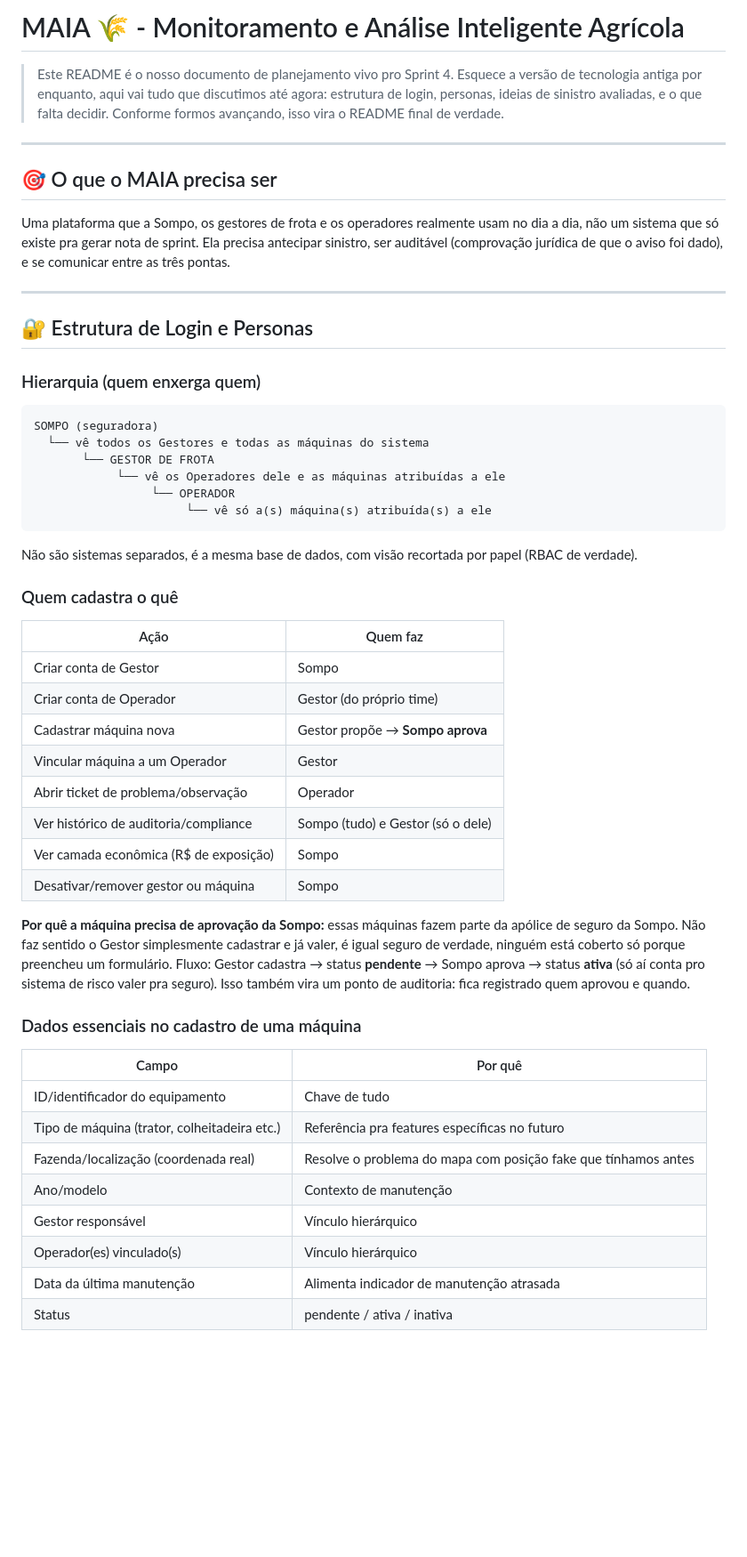
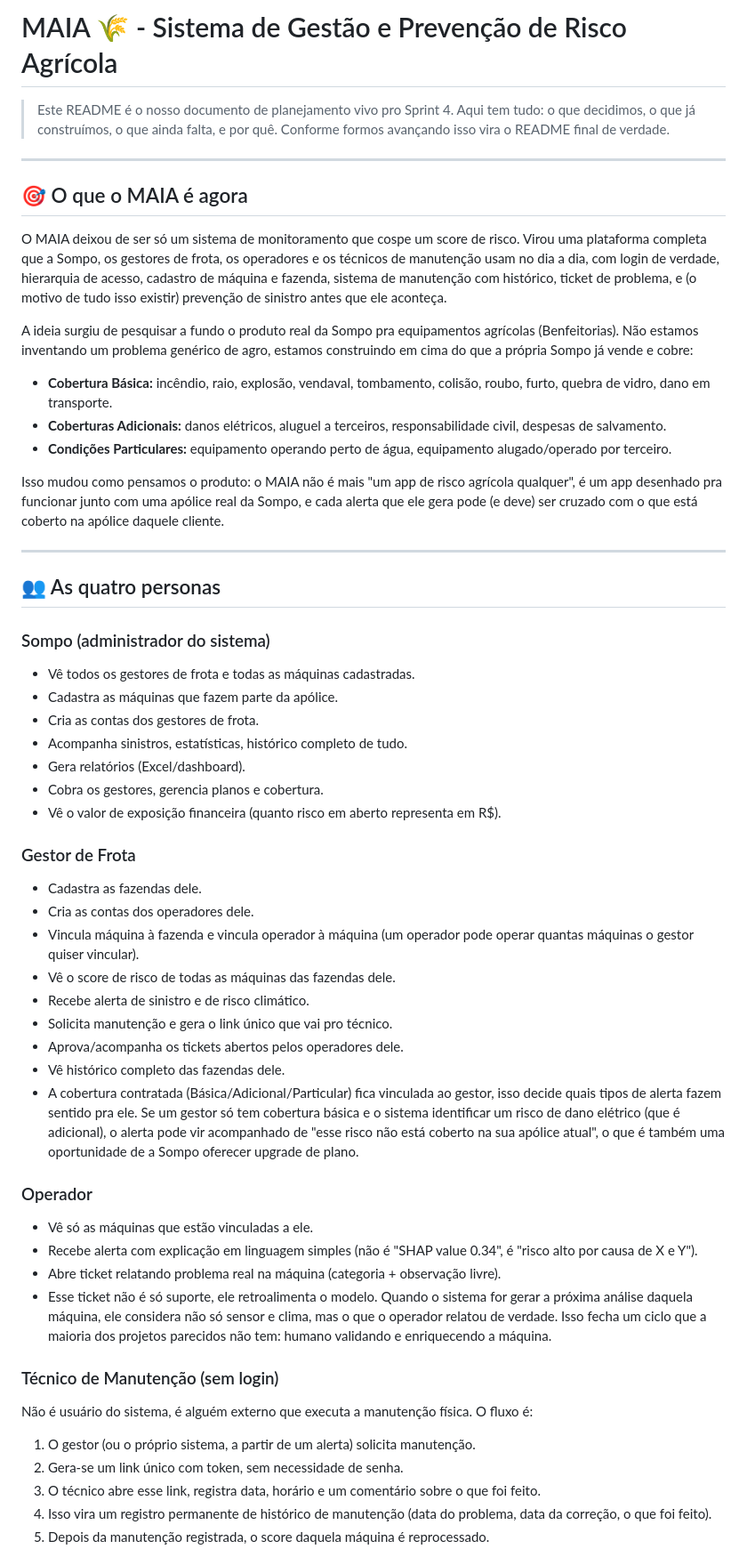
Before and after one commit to renansouz/maia-intelligence-NEXT, a Markdown page: README.md, the part around one of its changes. Shown at 89% size. GitHub-like rendering; blank space fills up the shorter version.

Commit message:
Revise README for MAIA project updates
Updated the README to reflect changes in the MAIA project, including system features, user roles, and project goals for Sprint 4.

````diff
--- a/README.md
+++ b/README.md
@@ -1,55 +1,56 @@
-# MAIA 🌾 - Monitoramento e Análise Inteligente Agrícola
+# MAIA 🌾 - Sistema de Gestão e Prevenção de Risco Agrícola
 
-> Este README é o nosso documento de planejamento vivo pro Sprint 4. Esquece a versão de tecnologia antiga por enquanto, aqui vai tudo que discutimos até agora: estrutura de login, personas, ideias de sinistro avaliadas, e o que falta decidir. Conforme formos avançando, isso vira o README final de verdade.
+> Este README é o nosso documento de planejamento vivo pro Sprint 4. Aqui tem tudo: o que decidimos, o que já construímos, o que ainda falta, e por quê. Conforme formos avançando isso vira o README final de verdade.
 
 ---
 
-## 🎯 O que o MAIA precisa ser
+## 🎯 O que o MAIA é agora
 
-Uma plataforma que a Sompo, os gestores de frota e os operadores realmente usam no dia a dia, não um sistema que só existe pra gerar nota de sprint. Ela precisa antecipar sinistro, ser auditável (comprovação jurídica de que o aviso foi dado), e se comunicar entre as três pontas.
+O MAIA deixou de ser só um sistema de monitoramento que cospe um score de risco. Virou uma plataforma completa que a Sompo, os gestores de frota, os operadores e os técnicos de manutenção usam no dia a dia, com login de verdade, hierarquia de acesso, cadastro de máquina e fazenda, sistema de manutenção com histórico, ticket de problema, e (o motivo de tudo isso existir) prevenção de sinistro antes que ele aconteça.
+
+A ideia surgiu de pesquisar a fundo o produto real da Sompo pra equipamentos agrícolas (Benfeitorias). Não estamos inventando um problema genérico de agro, estamos construindo em cima do que a própria Sompo já vende e cobre:
+
+- **Cobertura Básica:** incêndio, raio, explosão, vendaval, tombamento, colisão, roubo, furto, quebra de vidro, dano em transporte.
+- **Coberturas Adicionais:** danos elétricos, aluguel a terceiros, responsabilidade civil, despesas de salvamento.
+- **Condições Particulares:** equipamento operando perto de água, equipamento alugado/operado por terceiro.
+
+Isso mudou como pensamos o produto: o MAIA não é mais "um app de risco agrícola qualquer", é um app desenhado pra funcionar junto com uma apólice real da Sompo, e cada alerta que ele gera pode (e deve) ser cruzado com o que está coberto na apólice daquele cliente.
 
 ---
 
-## 🔐 Estrutura de Login e Personas
+## 👥 As quatro personas
 
-### Hierarquia (quem enxerga quem)
+### Sompo (administrador do sistema)
+- Vê todos os gestores de frota e todas as máquinas cadastradas.
+- Cadastra as máquinas que fazem parte da apólice.
+- Cria as contas dos gestores de frota.
+- Acompanha sinistros, estatísticas, histórico completo de tudo.
+- Gera relatórios (Excel/dashboard).
+- Cobra os gestores, gerencia planos e cobertura.
+- Vê o valor de exposição financeira (quanto risco em aberto representa em R$).
 
-```
-SOMPO (seguradora)
-  └── vê todos os Gestores e todas as máquinas do sistema
-       └── GESTOR DE FROTA
-            └── vê os Operadores dele e as máquinas atribuídas a ele
-                 └── OPERADOR
-                      └── vê só a(s) máquina(s) atribuída(s) a ele
-```
+### Gestor de Frota
+- Cadastra as fazendas dele.
+- Cria as contas dos operadores dele.
+- Vincula máquina à fazenda e vincula operador à máquina (um operador pode operar quantas máquinas o gestor quiser vincular).
+- Vê o score de risco de todas as máquinas das fazendas dele.
+- Recebe alerta de sinistro e de risco climático.
+- Solicita manutenção e gera o link único que vai pro técnico.
+- Aprova/acompanha os tickets abertos pelos operadores dele.
+- Vê histórico completo das fazendas dele.
+- A cobertura contratada (Básica/Adicional/Particular) fica vinculada ao gestor, isso decide quais tipos de alerta fazem sentido pra ele. Se um gestor só tem cobertura básica e o sistema identificar um risco de dano elétrico (que é adicional), o alerta pode vir acompanhado de "esse risco não está coberto na sua apólice atual", o que é também uma oportunidade de a Sompo oferecer upgrade de plano.
 
-Não são sistemas separados, é a mesma base de dados, com visão recortada por papel (RBAC de verdade).
+### Operador
+- Vê só as máquinas que estão vinculadas a ele.
+- Recebe alerta com explicação em linguagem simples (não é "SHAP value 0.34", é "risco alto por causa de X e Y").
+- Abre ticket relatando problema real na máquina (categoria + observação livre).
+- Esse ticket não é só suporte, ele retroalimenta o modelo. Quando o sistema for gerar a próxima análise daquela máquina, ele considera não só sensor e clima, mas o que o operador relatou de verdade. Isso fecha um ciclo que a maioria dos projetos parecidos não tem: humano validando e enriquecendo a máquina.
 
-### Quem cadastra o quê
+### Técnico de Manutenção (sem login)
+Não é usuário do sistema, é alguém externo que executa a manutenção física. O fluxo é:
+1. O gestor (ou o próprio sistema, a partir de um alerta) solicita manutenção.
+2. Gera-se um link único com token, sem necessidade de senha.
+3. O técnico abre esse link, registra data, horário e um comentário sobre o que foi feito.
+4. Isso vira um registro permanente de histórico de manutenção (data do problema, data da correção, o que foi feito).
+5. Depois da manutenção registrada, o score daquela máquina é reprocessado.
 
-| Ação                                   | Quem faz                          |
-| -------------------------------------- | --------------------------------- |
-| Criar conta de Gestor                  | Sompo                             |
-| Criar conta de Operador                | Gestor (do próprio time)          |
-| Cadastrar máquina nova                 | Gestor propõe → **Sompo aprova**  |
-| Vincular máquina a um Operador         | Gestor                            |
-| Abrir ticket de problema/observação    | Operador                          |
-| Ver histórico de auditoria/compliance  | Sompo (tudo) e Gestor (só o dele) |
-| Ver camada econômica (R$ de exposição) | Sompo                             |
-| Desativar/remover gestor ou máquina    | Sompo                             |
-
-**Por quê a máquina precisa de aprovação da Sompo:** essas máquinas fazem parte da apólice de seguro da Sompo. Não faz sentido o Gestor simplesmente cadastrar e já valer, é igual seguro de verdade, ninguém está coberto só porque preencheu um formulário. Fluxo: Gestor cadastra → status **pendente** → Sompo aprova → status **ativa** (só aí conta pro sistema de risco valer pra seguro). Isso também vira um ponto de auditoria: fica registrado quem aprovou e quando.
-
-### Dados essenciais no cadastro de uma máquina
-
-| Campo                                        | Por quê                                                        |
-| -------------------------------------------- | -------------------------------------------------------------- |
-| ID/identificador do equipamento              | Chave de tudo                                                  |
-| Tipo de máquina (trator, colheitadeira etc.) | Referência pra features específicas no futuro                  |
-| Fazenda/localização (coordenada real)        | Resolve o problema do mapa com posição fake que tínhamos antes |
-| Ano/modelo                                   | Contexto de manutenção                                         |
-| Gestor responsável                           | Vínculo hierárquico                                            |
-| Operador(es) vinculado(s)                    | Vínculo hierárquico                                            |
-| Data da última manutenção                    | Alimenta indicador de manutenção atrasada                      |
-| Status                                       | pendente / ativa / inativa                                     |
-
````
Also changed, not shown: other parts of README.md (+141 -92 lines).
